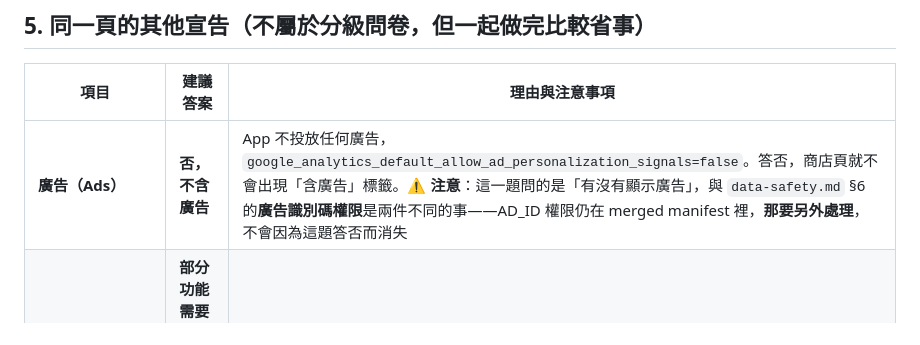
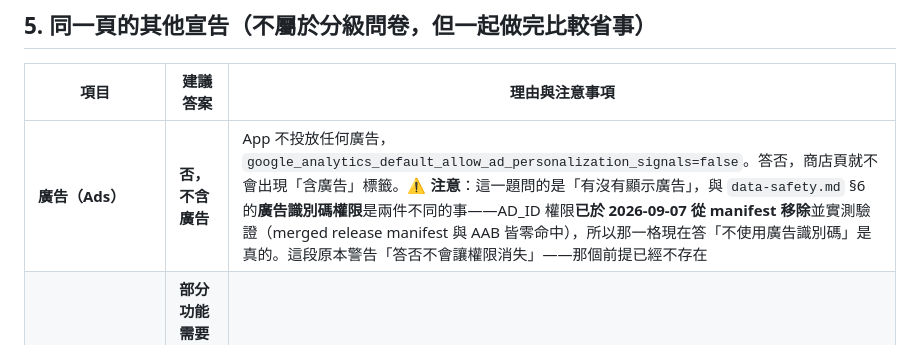
Before and after one commit to megshao/exercise_rewards_android, a Markdown page: docs/play-store/content-rating.md, the part around the change. Drawn GitHub-style.

Commit message:
docs: drop the stale ad id warning from the rating notes
The note told the reader that answering "no ads" would not remove the AD_ID
permission, which stopped being true once the permission was removed and
verified. Left as written it would have made someone answer the advertising
ID question wrongly while filling the form.

```diff
--- a/docs/play-store/content-rating.md
+++ b/docs/play-store/content-rating.md
@@ -206,7 +206,7 @@ Summary 頁上算出來的分級**不一定就是使用者最後看到的**—
 
 | 項目 | 建議答案 | 理由與注意事項 |
 |---|---|---|
-| **廣告（Ads）** | **否，不含廣告** | App 不投放任何廣告，`google_analytics_default_allow_ad_personalization_signals=false`。答否，商店頁就不會出現「含廣告」標籤。⚠️ **注意**：這一題問的是「有沒有顯示廣告」，與 `data-safety.md` §6 的**廣告識別碼權限**是兩件不同的事——AD_ID 權限仍在 merged manifest 裡，**那要另外處理**，不會因為這題答否而消失 |
+| **廣告（Ads）** | **否，不含廣告** | App 不投放任何廣告，`google_analytics_default_allow_ad_personalization_signals=false`。答否，商店頁就不會出現「含廣告」標籤。⚠️ **注意**：這一題問的是「有沒有顯示廣告」，與 `data-safety.md` §6 的**廣告識別碼權限**是兩件不同的事——AD_ID 權限**已於 2026-09-07 從 manifest 移除**並實測驗證（merged release manifest 與 AAB 皆零命中），所以那一格現在答「不使用廣告識別碼」是真的。這段原本警告「答否不會讓權限消失」——那個前提已經不存在 |
 | **應用程式存取權（App access）** | **部分功能需要登入 → 提供示範帳號** | 見下方 §5.1，這一格填錯會直接被退 |
 | **政府應用程式宣告（Government apps）** | **否，非政府機關開發／非代表政府** | 2023-01-31 起所有 App 都必須填這一項。本 App 是非官方個人工具，答「否」。**這一格與商店說明的非官方聲明必須一致** |
 | **健康應用程式宣告（Health apps）** | **必填，且要聲明「不提供健康功能」** | ⚠️ **這一項容易漏**：Google 明文「All developers with apps published on Google Play must complete the Health apps declaration form, **including apps that do not offer any health features** must complete this form and certify that no health features are offered」，而且條文含「**including apps on closed testing, open testing, or production tracks**」——**封測也躲不掉**。本 App 不讀任何健康資料、不提供任何健康或醫療功能 → 照實聲明「沒有」。**但要留意與 `data-safety.md` §4 的 Fitness info 決定是否看起來衝突**——那一格是「有沒有把運動紀錄截圖送出去」，這一格是「有沒有提供健康功能」，答案分別是「有送出」與「沒有功能」，並不矛盾，但**若被問到要能講清楚** |
```
